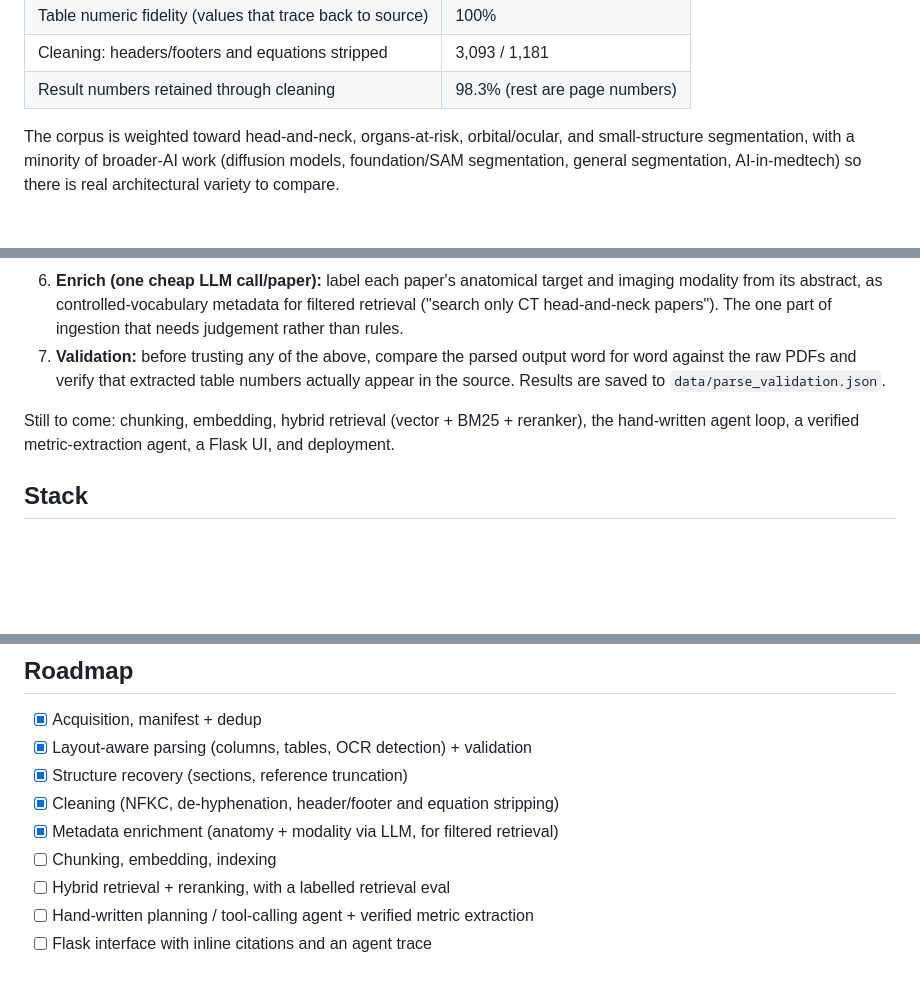
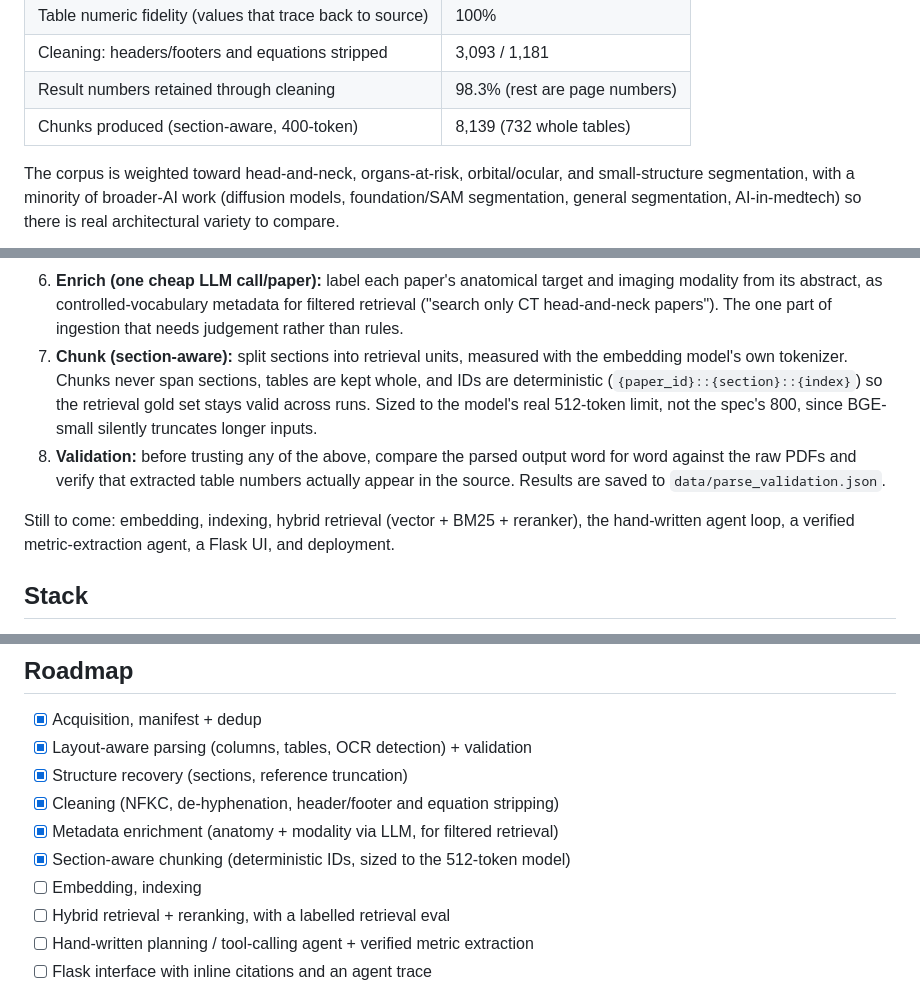
Before and after one commit to SakashSrivastava/Agentic-Research-Assistant-for-Segmentation-Literature, a Markdown page: README.md, 3 parts joined by grey strips. Drawn GitHub-style; blank space fills up the shorter version.

Commit message:
docs: update README for Stage 6 chunking

```diff
--- a/README.md
+++ b/README.md
@@ -49,6 +49,7 @@ the output is checked against the source rather than assumed correct.
 | Table numeric fidelity (values that trace back to source) | 100% |
 | Cleaning: headers/footers and equations stripped | 3,093 / 1,181 |
 | Result numbers retained through cleaning | 98.3% (rest are page numbers) |
+| Chunks produced (section-aware, 400-token) | 8,139 (732 whole tables) |
 
 The corpus is weighted toward head-and-neck, organs-at-risk, orbital/ocular, and
 small-structure segmentation, with a minority of broader-AI work (diffusion
@@ -84,12 +85,18 @@ Only the parts that genuinely need judgement get an agent.
    and imaging modality from its abstract, as controlled-vocabulary metadata for
    filtered retrieval ("search only CT head-and-neck papers"). The one part of
    ingestion that needs judgement rather than rules.
-7. **Validation:** before trusting any of the above, compare the parsed output
+7. **Chunk (section-aware):** split sections into retrieval units, measured with
+   the embedding model's own tokenizer. Chunks never span sections, tables are
+   kept whole, and IDs are deterministic (`{paper_id}::{section}::{index}`) so
+   the retrieval gold set stays valid across runs. Sized to the model's real
+   512-token limit, not the spec's 800, since BGE-small silently truncates longer
+   inputs.
+8. **Validation:** before trusting any of the above, compare the parsed output
    word for word against the raw PDFs and verify that extracted table numbers
    actually appear in the source. Results are saved to
    `data/parse_validation.json`.
 
-Still to come: chunking, embedding, hybrid retrieval (vector + BM25 + reranker),
+Still to come: embedding, indexing, hybrid retrieval (vector + BM25 + reranker),
 the hand-written agent loop, a verified metric-extraction agent, a Flask UI, and
 deployment.
 
@@ -163,7 +171,8 @@ it, so a chunking change means re-running from `parsed/`, never re-downloading.
 - [x] Structure recovery (sections, reference truncation)
 - [x] Cleaning (NFKC, de-hyphenation, header/footer and equation stripping)
 - [x] Metadata enrichment (anatomy + modality via LLM, for filtered retrieval)
-- [ ] Chunking, embedding, indexing
+- [x] Section-aware chunking (deterministic IDs, sized to the 512-token model)
+- [ ] Embedding, indexing
 - [ ] Hybrid retrieval + reranking, with a labelled retrieval eval
 - [ ] Hand-written planning / tool-calling agent + verified metric extraction
 - [ ] Flask interface with inline citations and an agent trace
```
Also changed, not shown: other parts of README.md (+1 -0 lines).
